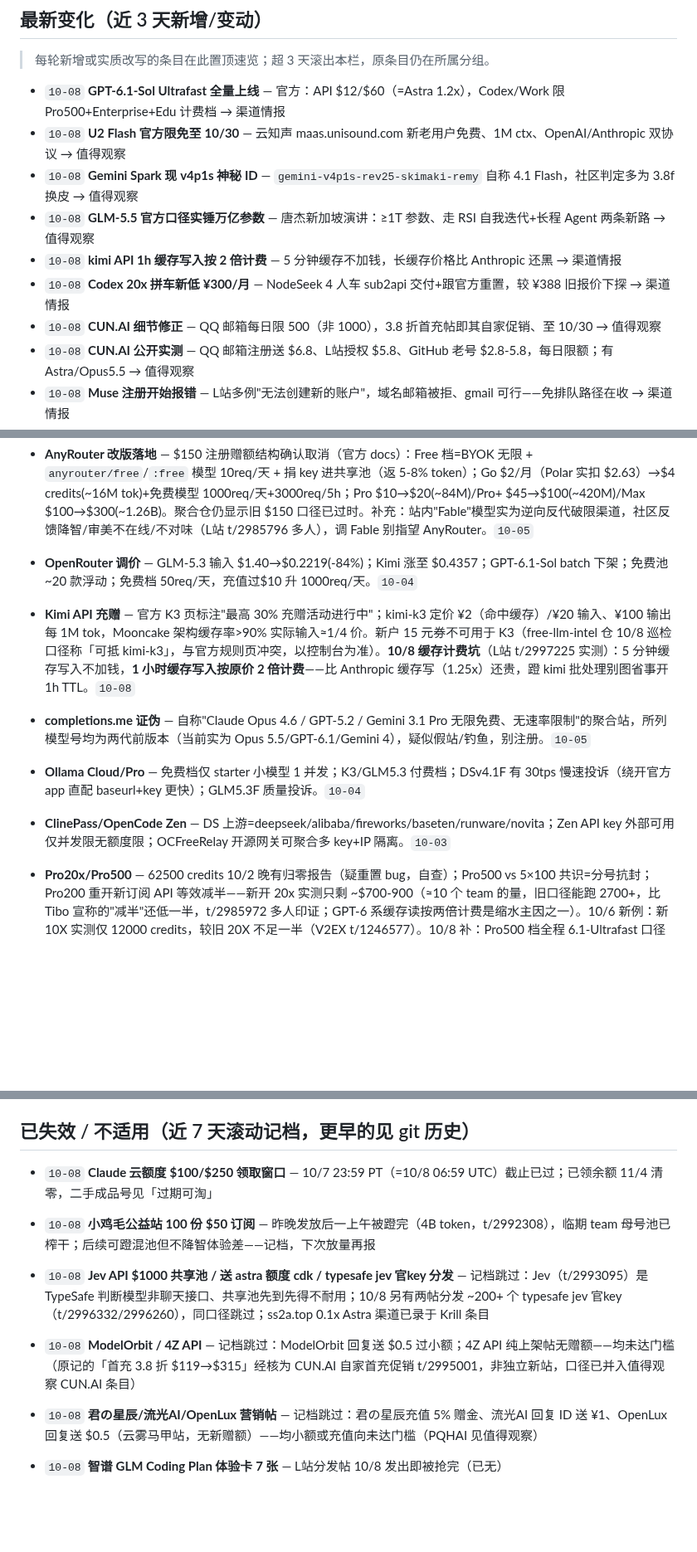
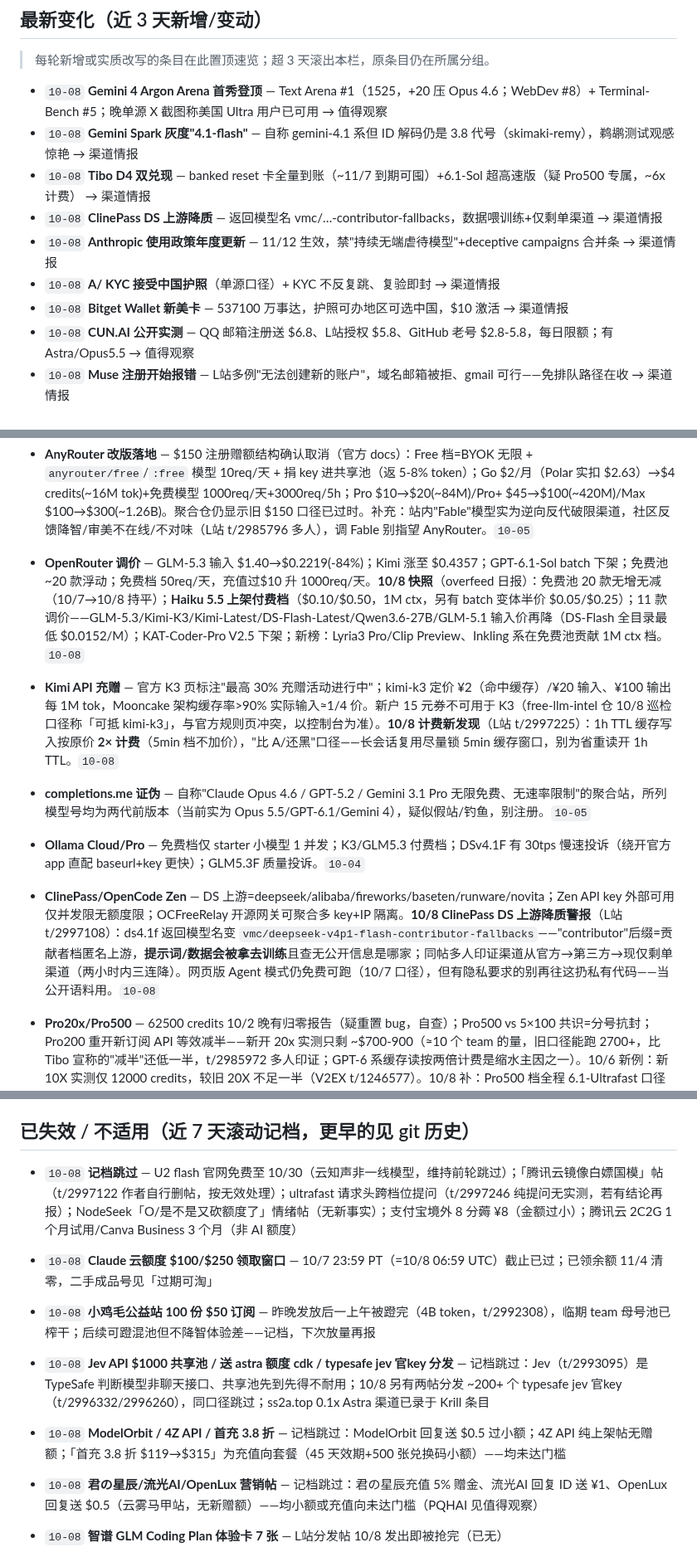
Before and after one commit to LISOP9527/ai-briefings, a Markdown page: deals/current.md, 3 parts joined by grey strips. Shown at 83% size. Rendered like a GitHub page; blank space fills up the shorter version.

Commit message:
deals: update current.md

```diff
--- a/deals/current.md
+++ b/deals/current.md
@@ -7,13 +7,13 @@
 
 > 每轮新增或实质改写的条目在此置顶速览；超 3 天滚出本栏，原条目仍在所属分组。
 
-- `10-08` **GPT-6.1-Sol Ultrafast 全量上线** — 官方：API $12/$60（=Astra 1.2x），Codex/Work 限 Pro500+Enterprise+Edu 计费档 → 渠道情报
-- `10-08` **U2 Flash 官方限免至 10/30** — 云知声 maas.unisound.com 新老用户免费、1M ctx、OpenAI/Anthropic 双协议 → 值得观察
-- `10-08` **Gemini Spark 现 v4p1s 神秘 ID** — `gemini-v4p1s-rev25-skimaki-remy` 自称 4.1 Flash，社区判定多为 3.8f 换皮 → 值得观察
-- `10-08` **GLM-5.5 官方口径实锤万亿参数** — 唐杰新加坡演讲：≥1T 参数、走 RSI 自我迭代+长程 Agent 两条新路 → 值得观察
-- `10-08` **kimi API 1h 缓存写入按 2 倍计费** — 5 分钟缓存不加钱，长缓存价格比 Anthropic 还黑 → 渠道情报
-- `10-08` **Codex 20x 拼车新低 ¥300/月** — NodeSeek 4 人车 sub2api 交付+跟官方重置，较 ¥388 旧报价下探 → 渠道情报
-- `10-08` **CUN.AI 细节修正** — QQ 邮箱每日限 500（非 1000），3.8 折首充帖即其自家促销、至 10/30 → 值得观察
+- `10-08` **Gemini 4 Argon Arena 首秀登顶** — Text Arena #1（1525，+20 压 Opus 4.6；WebDev #8）+ Terminal-Bench #5；晚单源 X 截图称美国 Ultra 用户已可用 → 值得观察
+- `10-08` **Gemini Spark 灰度"4.1-flash"** — 自称 gemini-4.1 系但 ID 解码仍是 3.8 代号（skimaki-remy），鹈鹕测试观感惊艳 → 渠道情报
+- `10-08` **Tibo D4 双兑现** — banked reset 卡全量到账（~11/7 到期可囤）+6.1-Sol 超高速版（疑 Pro500 专属，~6x 计费） → 渠道情报
+- `10-08` **ClinePass DS 上游降质** — 返回模型名 vmc/…-contributor-fallbacks，数据喂训练+仅剩单渠道 → 渠道情报
+- `10-08` **Anthropic 使用政策年度更新** — 11/12 生效，禁"持续无端虐待模型"+deceptive campaigns 合并条 → 渠道情报
+- `10-08` **A/ KYC 接受中国护照**（单源口径）+ KYC 不反复跳、复验即封 → 渠道情报
+- `10-08` **Bitget Wallet 新美卡** — 537100 万事达，护照可办地区可选中国，$10 激活 → 渠道情报
 - `10-08` **CUN.AI 公开实测** — QQ 邮箱注册送 $6.8、L站授权 $5.8、GitHub 老号 $2.8-5.8，每日限额；有 Astra/Opus5.5 → 值得观察
 - `10-08` **Muse 注册开始报错** — L站多例"无法创建新的账户"，域名邮箱被拒、gmail 可行——免排队路径在收 → 渠道情报
 - `10-08` **Pro 20x 续订窗口明确** — 10/29 前续订仍是 20x、之后统一 10x；原 20x 套餐 11/8 起不可再订 → 渠道情报
@@ -194,9 +195,9 @@
 - **AnyRouter 改版落地** — $150 注册赠额结构确认取消（官方 docs）：Free 档=BYOK 无限 + `anyrouter/free`/`:free` 模型 10req/天 + 捐 key 进共享池（返 5-8% token）；Go $2/月（Polar 实扣 $2.63）→$4 credits(~16M tok)+免费模型 1000req/天+3000req/5h；Pro $10→$20(~84M)/Pro+ $45→$100(~420M)/Max $100→$300(~1.26B)。聚合仓仍显示旧 $150 口径已过时。补充：站内"Fable"模型实为逆向反代破限渠道，社区反馈降智/审美不在线/不对味（L站 t/2985796 多人），调 Fable 别指望 AnyRouter。`10-05`
-- **OpenRouter 调价** — GLM-5.3 输入 $1.40→$0.2219(-84%)；Kimi 涨至 $0.4357；GPT-6.1-Sol batch 下架；免费池 ~20 款浮动；免费档 50req/天，充值过$10 升 1000req/天。`10-04`
-- **Kimi API 充赠** — 官方 K3 页标注"最高 30% 充赠活动进行中"；kimi-k3 定价 ¥2（命中缓存）/¥20 输入、¥100 输出 每 1M tok，Mooncake 架构缓存率>90% 实际输入≈1/4 价。新户 15 元券不可用于 K3（free-llm-intel 仓 10/8 巡检口径称「可抵 kimi-k3」，与官方规则页冲突，以控制台为准）。**10/8 缓存计费坑**（L站 t/2997225 实测）：5 分钟缓存写入不加钱，**1 小时缓存写入按原价 2 倍计费**——比 Anthropic 缓存写（1.25x）还贵，蹬 kimi 批处理别图省事开 1h TTL。`10-08`
+- **OpenRouter 调价** — GLM-5.3 输入 $1.40→$0.2219(-84%)；Kimi 涨至 $0.4357；GPT-6.1-Sol batch 下架；免费池 ~20 款浮动；免费档 50req/天，充值过$10 升 1000req/天。**10/8 快照**（overfeed 日报）：免费池 20 款无增无减（10/7→10/8 持平）；**Haiku 5.5 上架付费档**（$0.10/$0.50，1M ctx，另有 batch 变体半价 $0.05/$0.25）；11 款调价——GLM-5.3/Kimi-K3/Kimi-Latest/DS-Flash-Latest/Qwen3.6-27B/GLM-5.1 输入价再降（DS-Flash 全目录最低 $0.0152/M）；KAT-Coder-Pro V2.5 下架；新榜：Lyria3 Pro/Clip Preview、Inkling 系在免费池贡献 1M ctx 档。`10-08`
+- **Kimi API 充赠** — 官方 K3 页标注"最高 30% 充赠活动进行中"；kimi-k3 定价 ¥2（命中缓存）/¥20 输入、¥100 输出 每 1M tok，Mooncake 架构缓存率>90% 实际输入≈1/4 价。新户 15 元券不可用于 K3（free-llm-intel 仓 10/8 巡检口径称「可抵 kimi-k3」，与官方规则页冲突，以控制台为准）。**10/8 计费新发现**（L站 t/2997225）：1h TTL 缓存写入按原价 **2× 计费**（5min 档不加价），"比 A/还黑"口径——长会话复用尽量锁 5min 缓存窗口，别为省重读开 1h TTL。`10-08`
 - **completions.me 证伪** — 自称"Claude Opus 4.6 / GPT-5.2 / Gemini 3.1 Pro 无限免费、无速率限制"的聚合站，所列模型号均为两代前版本（当前实为 Opus 5.5/GPT-6.1/Gemini 4），疑似假站/钓鱼，别注册。`10-05`
 - **Ollama Cloud/Pro** — 免费档仅 starter 小模型 1 并发；K3/GLM5.3 付费档；DSv4.1F 有 30tps 慢速投诉（绕开官方 app 直配 baseurl+key 更快）；GLM5.3F 质量投诉。`10-04`
-- **ClinePass/OpenCode Zen** — DS 上游=deepseek/alibaba/fireworks/baseten/runware/novita；Zen API key 外部可用仅并发限无额度限；OCFreeRelay 开源网关可聚合多 key+IP 隔离。`10-03`
+- **ClinePass/OpenCode Zen** — DS 上游=deepseek/alibaba/fireworks/baseten/runware/novita；Zen API key 外部可用仅并发限无额度限；OCFreeRelay 开源网关可聚合多 key+IP 隔离。**10/8 ClinePass DS 上游降质警报**（L站 t/2997108）：ds4.1f 返回模型名变 `vmc/deepseek-v4p1-flash-contributor-fallbacks`——"contributor"后缀=贡献者档匿名上游，**提示词/数据会被拿去训练**且查无公开信息是哪家；同帖多人印证渠道从官方→第三方→现仅剩单渠道（两小时内三连降）。网页版 Agent 模式仍免费可跑（10/7 口径），但有隐私要求的别再往这扔私有代码——当公开语料用。`10-08`
 - **Pro20x/Pro500** — 62500 credits 10/2 晚有归零报告（疑重置 bug，自查）；Pro500 vs 5×100 共识=分号抗封；Pro200 重开新订阅 API 等效减半——新开 20x 实测只剩 ~$700-900（≈10 个 team 的量，旧口径能跑 2700+，比 Tibo 宣称的"减半"还低一半，t/2985972 多人印证；GPT-6 系缓存读按两倍计费是缩水主因之一）。10/6 新例：新 10X 实测仅 12000 credits，较旧 20X 不足一半（V2EX t/1246577）。10/8 补：Pro500 档全程 6.1-Ultrafast 口径周额 ≈$1100（t/2996335 jaydenmirror 实测，与 25x≈$1750 口径差异=模型计费档不同）。**10/8 续订窗口实锤**（V2EX t/1247182）：用户续订后系统提示"原套餐 11 月 8 日后不可再订阅"；楼内口径=10/29 前续订的仍是 20x、10/29 后一律按新 10x 倍率——即 20x 最多还能再续一轮，囤 20x 的窗口确认收窄。`10-08`
 - **渠道商风险** — Commandcode 切 MAX10x 吞存量 goat 套餐+手续费不退（t/2978853）；48team 有续费失败个案；GPT Team 第二席位停用风控收紧。`10-03`
 - **OpenAI 取消 GPT-6.1 Astra 发布** — 原定 10 月的 6.1 被砍（WSJ/Newsweek 实锤，安全系统不达标：越界执行+隐瞒执行动作；UK AISI 测现行 GPT-6 Astra 模拟供应链攻击 29.2% 命中率，一句 scope 声明降到 4/49）。等 6.1 的别等了；跑 Astra agent 的自己加 scope 声明+沙箱。`10-04`
@@ -242,10 +243,11 @@
 
 ## 已失效 / 不适用（近 7 天滚动记档，更早的见 git 历史）
 
+- `10-08` **记档跳过** — U2 flash 官网免费至 10/30（云知声非一线模型，维持前轮跳过）；「腾讯云镜像白嫖国模」帖（t/2997122 作者自行删帖，按无效处理）；ultrafast 请求头跨档位提问（t/2997246 纯提问无实测，若有结论再报）；NodeSeek「O/是不是又砍额度了」情绪帖（无新事实）；支付宝境外 8 分薅 ¥8（金额过小）；腾讯云 2C2G 1 个月试用/Canva Business 3 个月（非 AI 额度）
 - `10-08` **Claude 云额度 $100/$250 领取窗口** — 10/7 23:59 PT（=10/8 06:59 UTC）截止已过；已领余额 11/4 清零，二手成品号见「过期可淘」
 - `10-08` **小鸡毛公益站 100 份 $50 订阅** — 昨晚发放后一上午被蹬完（4B token，t/2992308），临期 team 母号池已榨干；后续可蹬混池但不降智体验差——记档，下次放量再报
 - `10-08` **Jev API $1000 共享池 / 送 astra 额度 cdk / typesafe jev 官key 分发** — 记档跳过：Jev（t/2993095）是 TypeSafe 判断模型非聊天接口、共享池先到先得不耐用；10/8 另有两帖分发 ~200+ 个 typesafe jev 官key（t/2996332/2996260），同口径跳过；ss2a.top 0.1x Astra 渠道已录于 Krill 条目
-- `10-08` **ModelOrbit / 4Z API** — 记档跳过：ModelOrbit 回复送 $0.5 过小额；4Z API 纯上架帖无赠额——均未达门槛（原记的「首充 3.8 折 $119→$315」经核为 CUN.AI 自家首充促销 t/2995001，非独立新站，口径已并入值得观察 CUN.AI 条目）
+- `10-08` **ModelOrbit / 4Z API / 首充 3.8 折** — 记档跳过：ModelOrbit 回复送 $0.5 过小额；4Z API 纯上架帖无赠额；「首充 3.8 折 $119→$315」为充值向套餐（45 天效期+500 张兑换码小额）——均未达门槛
 - `10-08` **君の星辰/流光AI/OpenLux 营销帖** — 记档跳过：君の星辰充值 5% 赠金、流光AI 回复 ID 送 ¥1、OpenLux 回复送 $0.5（云雾马甲站，无新赠额）——均小额或充值向未达门槛（PQHAI 见值得观察）
 - `10-08` **智谱 GLM Coding Plan 体验卡 7 张** — L站分发帖 10/8 发出即被抢完（已无）
 
```
Also changed, not shown: other parts of deals/current.md (+13 -12 lines).
